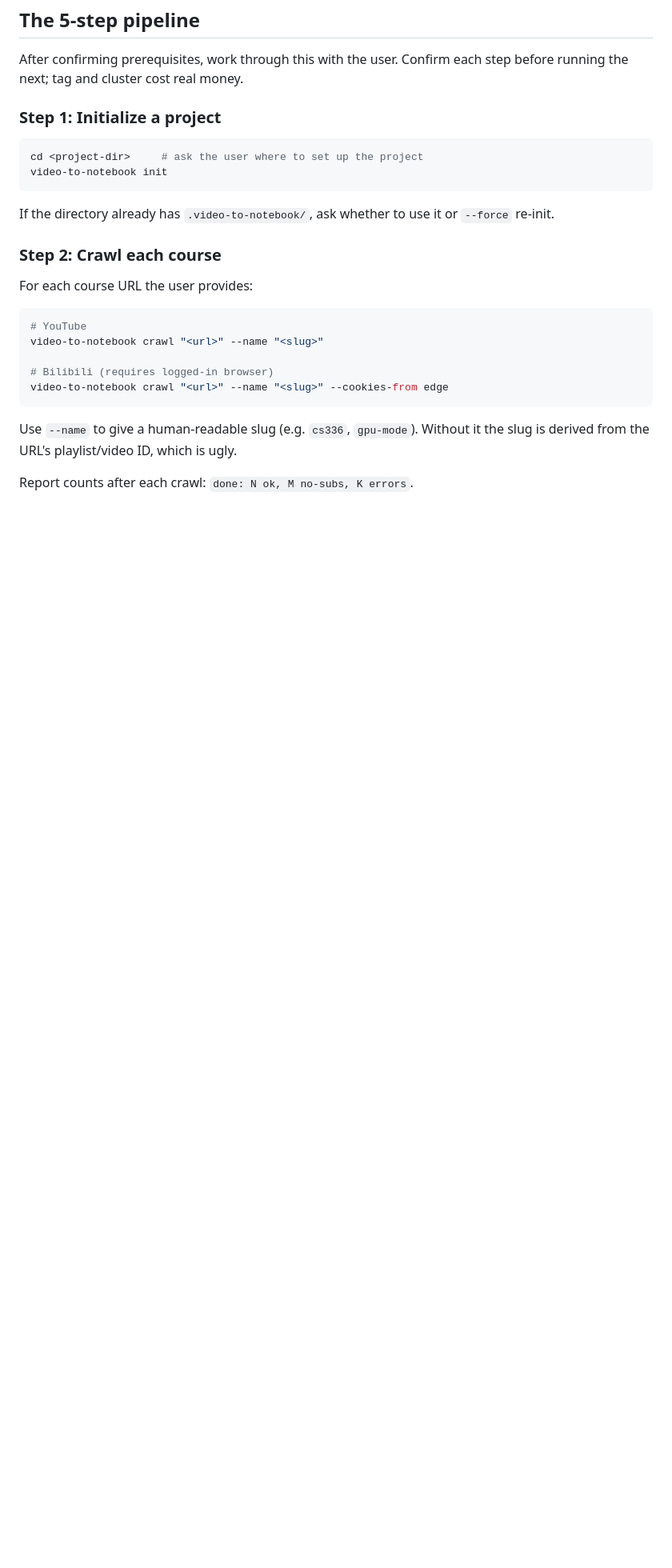
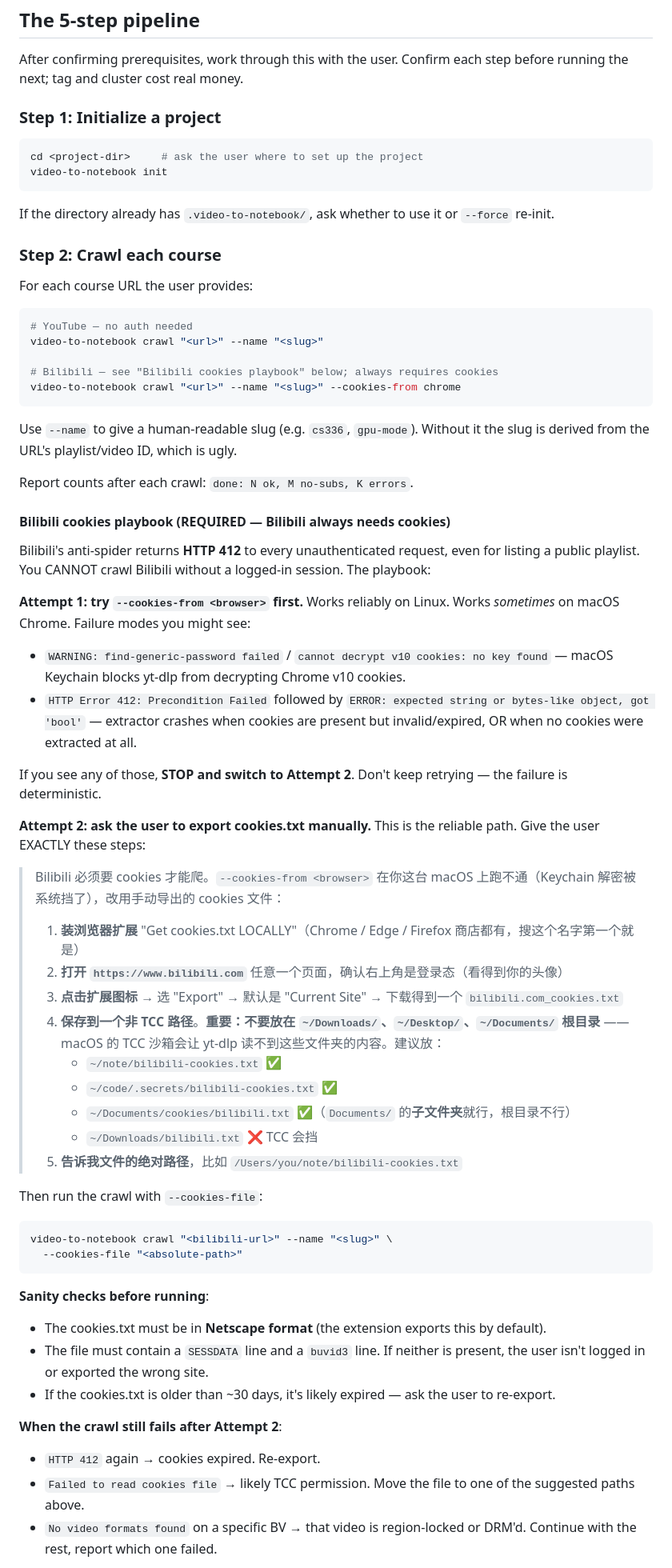
Before and after one commit to LinZhuoChen/video-to-notebook, a Markdown page: skills/video-to-notebook/SKILL.md, the part around one of its changes. Shown at 80% size. Rendered like a GitHub page; blank space fills up the shorter version.

Commit message:
docs(skill): bilibili cookies playbook + macOS Keychain caveat

````diff
--- a/skills/video-to-notebook/SKILL.md
+++ b/skills/video-to-notebook/SKILL.md
@@ -65,13 +65,56 @@ If the directory already has `.video-to-notebook/`, ask whether to use it or `--
 For each course URL the user provides:
 
 ```bash
-# YouTube
+# YouTube — no auth needed
 video-to-notebook crawl "<url>" --name "<slug>"
 
-# Bilibili (requires logged-in browser)
-video-to-notebook crawl "<url>" --name "<slug>" --cookies-from edge
+# Bilibili — see "Bilibili cookies playbook" below; always requires cookies
+video-to-notebook crawl "<url>" --name "<slug>" --cookies-from chrome
 ```
 
 Use `--name` to give a human-readable slug (e.g. `cs336`, `gpu-mode`). Without it the slug is derived from the URL's playlist/video ID, which is ugly.
 
 Report counts after each crawl: `done: N ok, M no-subs, K errors`.
+
+#### Bilibili cookies playbook (REQUIRED — Bilibili always needs cookies)
+
+Bilibili's anti-spider returns **HTTP 412** to every unauthenticated request, even for listing a public playlist. You CANNOT crawl Bilibili without a logged-in session. The playbook:
+
+**Attempt 1: try `--cookies-from <browser>` first.** Works reliably on Linux. Works *sometimes* on macOS Chrome. Failure modes you might see:
+
+- `WARNING: find-generic-password failed` / `cannot decrypt v10 cookies: no key found` — macOS Keychain blocks yt-dlp from decrypting Chrome v10 cookies.
+- `HTTP Error 412: Precondition Failed` followed by `ERROR: expected string or bytes-like object, got 'bool'` — extractor crashes when cookies are present but invalid/expired, OR when no cookies were extracted at all.
+
+If you see any of those, **STOP and switch to Attempt 2**. Don't keep retrying — the failure is deterministic.
+
+**Attempt 2: ask the user to export cookies.txt manually.** This is the reliable path. Give the user EXACTLY these steps:
+
+> Bilibili 必须要 cookies 才能爬。`--cookies-from <browser>` 在你这台 macOS 上跑不通（Keychain 解密被系统挡了），改用手动导出的 cookies 文件：
+>
+> 1. **装浏览器扩展** "Get cookies.txt LOCALLY"（Chrome / Edge / Firefox 商店都有，搜这个名字第一个就是）
+> 2. **打开 `https://www.bilibili.com`** 任意一个页面，确认右上角是登录态（看得到你的头像）
+> 3. **点击扩展图标** → 选 "Export" → 默认是 "Current Site" → 下载得到一个 `bilibili.com_cookies.txt`
+> 4. **保存到一个非 TCC 路径**。**重要：不要放在 `~/Downloads/`、`~/Desktop/`、`~/Documents/` 根目录** —— macOS 的 TCC 沙箱会让 yt-dlp 读不到这些文件夹的内容。建议放：
+>    - `~/note/bilibili-cookies.txt` ✅
+>    - `~/code/.secrets/bilibili-cookies.txt` ✅
+>    - `~/Documents/cookies/bilibili.txt` ✅（`Documents/` 的**子文件夹**就行，根目录不行）
+>    - `~/Downloads/bilibili.txt` ❌ TCC 会挡
+> 5. **告诉我文件的绝对路径**，比如 `/Users/you/note/bilibili-cookies.txt`
+
+Then run the crawl with `--cookies-file`:
+
+```bash
+video-to-notebook crawl "<bilibili-url>" --name "<slug>" \
+  --cookies-file "<absolute-path>"
+```
+
+**Sanity checks before running**:
+- The cookies.txt must be in **Netscape format** (the extension exports this by default).
+- The file must contain a `SESSDATA` line and a `buvid3` line. If neither is present, the user isn't logged in or exported the wrong site.
+- If the cookies.txt is older than ~30 days, it's likely expired — ask the user to re-export.
+
+**When the crawl still fails after Attempt 2**:
+- `HTTP 412` again → cookies expired. Re-export.
+- `Failed to read cookies file` → likely TCC permission. Move the file to one of the suggested paths above.
+- `No video formats found` on a specific BV → that video is region-locked or DRM'd. Continue with the rest, report which one failed.
+
````
Also changed, not shown: other parts of skills/video-to-notebook/SKILL.md (+6 -0 lines), AGENTS.md (+10 -0 lines).
